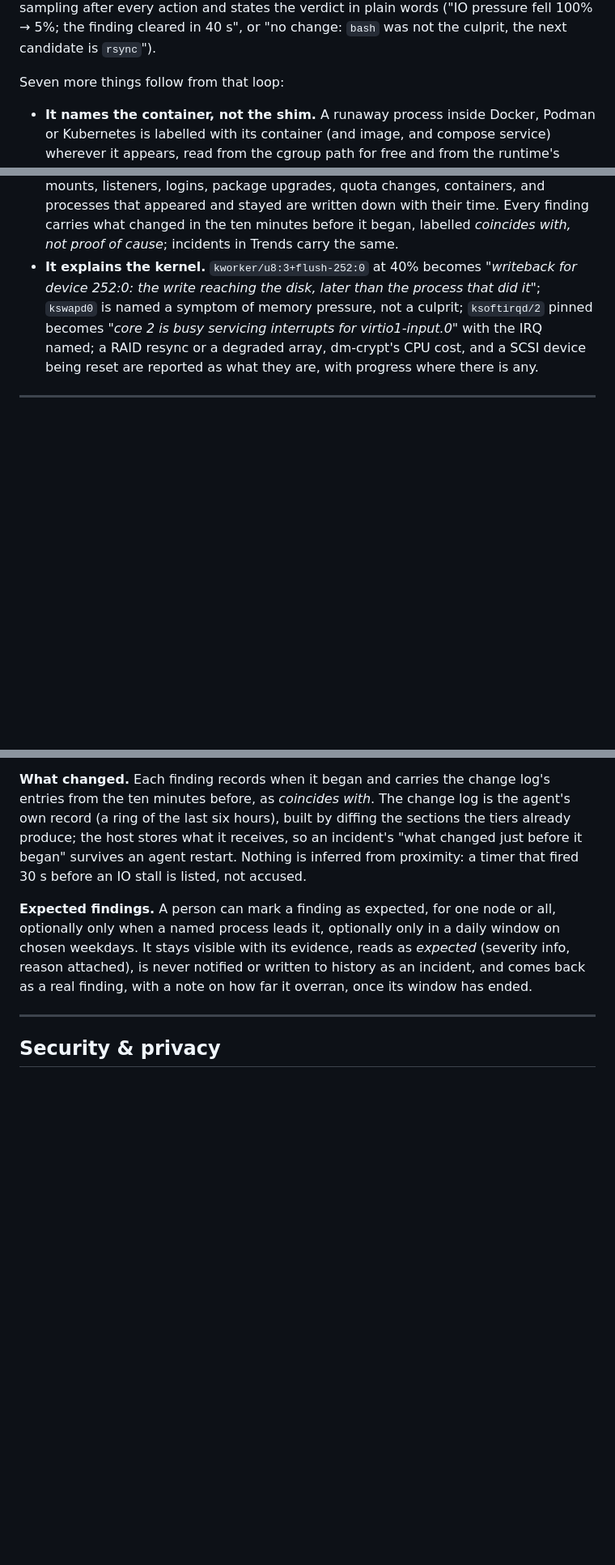
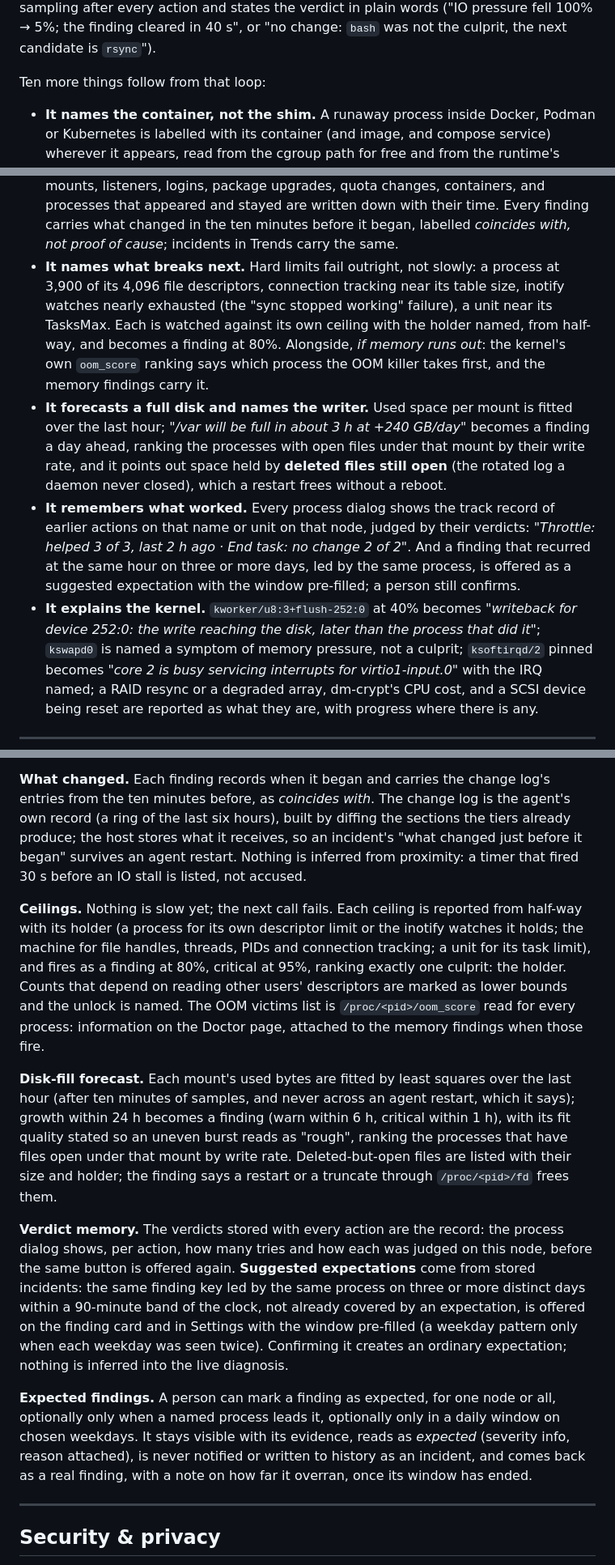
Before and after one commit to OlaYZen/culprit, a Markdown page: README.md, 3 parts joined by grey strips. Shown at 81% size. GitHub-like rendering; blank space fills up the shorter version.

Commit message:
docs: describe ceilings, the disk-fill forecast and verdict memory
README: three more things that follow from the loop, two comparison
rows, the Ceilings domain and the Disk row, the Lag Doctor's ceiling,
forecast and memory sections. CLAUDE.md: the slow tier's new
collectors, the ceiling and storage finding rules, the two host-side
read-time queries.

```diff
--- a/README.md
+++ b/README.md
@@ -68,7 +68,7 @@ and states the verdict in plain words ("IO pressure fell 100% → 5%; the findin
 cleared in 40 s", or "no change: `bash` was not the culprit, the next candidate
 is `rsync`").
 
-Seven more things follow from that loop:
+Ten more things follow from that loop:
 
 - **It names the container, not the shim.** A runaway process inside Docker,
   Podman or Kubernetes is labelled with its container (and image, and compose
@@ -100,6 +100,26 @@ Seven more things follow from that loop:
   their time. Every finding carries what changed in the ten minutes before it
   began, labelled *coincides with, not proof of cause*; incidents in Trends
   carry the same.
+- **It names what breaks next.** Hard limits fail outright, not slowly: a
+  process at 3,900 of its 4,096 file descriptors, connection tracking near
+  its table size, inotify watches nearly exhausted (the "sync stopped
+  working" failure), a unit near its TasksMax. Each is watched against its
+  own ceiling with the holder named, from half-way, and becomes a finding at
+  80%. Alongside, *if memory runs out*: the kernel's own `oom_score` ranking
+  says which process the OOM killer takes first, and the memory findings
+  carry it.
+- **It forecasts a full disk and names the writer.** Used space per mount is
+  fitted over the last hour; *"/var will be full in about 3 h at +240 GB/day"*
+  becomes a finding a day ahead, ranking the processes with open files under
+  that mount by their write rate, and it points out space held by
+  **deleted files still open** (the rotated log a daemon never closed), which
+  a restart frees without a reboot.
+- **It remembers what worked.** Every process dialog shows the track record
+  of earlier actions on that name or unit on that node, judged by their
+  verdicts: *"Throttle: helped 3 of 3, last 2 h ago · End task: no change 2 of
+  2"*. And a finding that recurred at the same hour on three or more days, led
+  by the same process, is offered as a suggested expectation with the window
+  pre-filled; a person still confirms.
 - **It explains the kernel.** `kworker/u8:3+flush-252:0` at 40% becomes
   *"writeback for device 252:0: the write reaching the disk, later than the
   process that did it"*; `kswapd0` is named a symptom of memory pressure, not
@@ -340,6 +363,34 @@ sections the tiers already produce; the host stores what it receives, so an
 incident's "what changed just before it began" survives an agent restart.
 Nothing is inferred from proximity: a timer that fired 30 s before an IO stall
 is listed, not accused.
+
+**Ceilings.** Nothing is slow yet; the next call fails. Each ceiling is
+reported from half-way with its holder (a process for its own descriptor
+limit or the inotify watches it holds; the machine for file handles, threads,
+PIDs and connection tracking; a unit for its task limit), and fires as a
+finding at 80%, critical at 95%, ranking exactly one culprit: the holder.
+Counts that depend on reading other users' descriptors are marked as lower
+bounds and the unlock is named. The OOM victims list is `/proc/<pid>/oom_score`
+read for every process: information on the Doctor page, attached to the
+memory findings when those fire.
+
+**Disk-fill forecast.** Each mount's used bytes are fitted by least squares
+over the last hour (after ten minutes of samples, and never across an agent
+restart, which it says); growth within 24 h becomes a finding (warn within
+6 h, critical within 1 h), with its fit quality stated so an uneven burst
+reads as "rough", ranking the processes that have files open under that mount
+by write rate. Deleted-but-open files are listed with their size and holder;
+the finding says a restart or a truncate through `/proc/<pid>/fd` frees them.
+
+**Verdict memory.** The verdicts stored with every action are the record: the
+process dialog shows, per action, how many tries and how each was judged on
+this node, before the same button is offered again. **Suggested expectations**
+come from stored incidents: the same finding key led by the same process on
+three or more distinct days within a 90-minute band of the clock, not already
+covered by an expectation, is offered on the finding card and in Settings with
+the window pre-filled (a weekday pattern only when each weekday was seen
+twice). Confirming it creates an ordinary expectation; nothing is inferred
+into the live diagnosis.
 
 **Expected findings.** A person can mark a finding as expected, for one node or
 all, optionally only when a named process leads it, optionally only in a daily
```
Also changed, not shown: other parts of README.md (+4 -1 lines), CLAUDE.md (+5 -1 lines).
